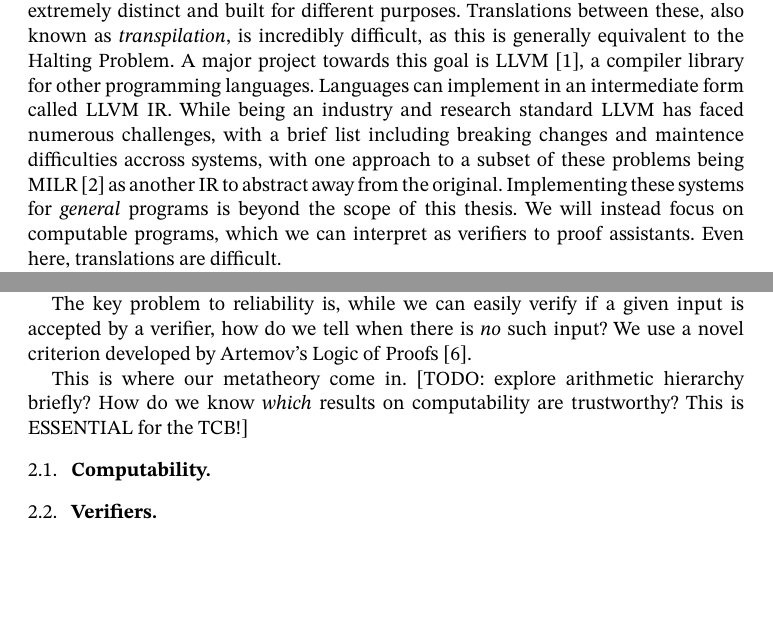
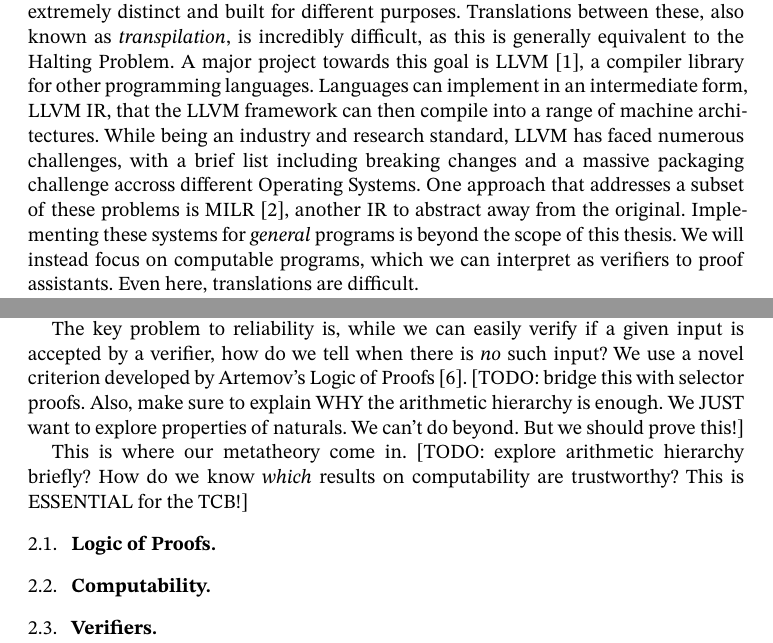
Before and after one commit to oscar-bender-stone/honors-thesis, a Typst document (source/0_index.typ, which reads source/1_introduction.typ, source/2_foundations.typ): two parts of pages 2 and 5 of 8 before the commit and two parts of pages 2 and 5 of 9 after it, joined at a grey line, cut so that both start at the same text, the shorter picture padded with empty space. Compiled offline with Typst 0.15.

Commit message:
Added TODO about selector proofs with LP

```diff
--- a/source/1_introduction.typ
+++ b/source/1_introduction.typ
@@ -40,11 +40,8 @@ built for different purposes. Translations between these, also known as
 _transpilation_, is incredibly difficult, as this is generally equivalent to the
 Halting Problem. A major project towards this goal is LLVM @llvm_main, a
 compiler library for other programming languages. Languages can implement in an
-intermediate form called LLVM IR. While being an industry and research standard
+intermediate form, LLVM IR, that the LLVM framework can then compile into a
+range of machine architectures. While being an industry and research standard,
 LLVM has faced numerous challenges, with a brief list including breaking changes
-and maintence difficulties accross systems, with one approach to a subset of
-these problems being MILR @milr_llvm as another IR to abstract away from the
-original. Implementing these systems for _general_ programs is beyond the scope
-of this thesis. We will instead focus on computable programs, which we can
-interpret as verifiers to proof assistants. Even here, translations are
-difficult. // TODO: clean this up! Do we need to say we intrepret programming languages where all programs compute as a proof assistant? Do we ONLY focus on proof assistants/verifieres?
+and a massive packaging challenge accross different Operating Systems. One
+approach that addresses a subset of these problems is MILR @milr_llvm, another
@@ -51,3 +51,4 @@ difficult. // TODO: clean this up! Do we need to say we intrepret programming la
+translations are difficult. // TODO: clean this up! Do we need to say we intrepret programming languages where all programs compute as a proof assistant? Do we ONLY focus on proof assistants/verifieres?
 
 To illustrate the challenge in translations between two proof assistants,
 consider quotient types in Lean4 vs Rocq. [TODO: complete + cite relevant
--- a/source/2_foundations.typ
+++ b/source/2_foundations.typ
@@ -21,11 +21,16 @@ need a different approach.
 
 The key problem to reliability is, while we can easily verify if a given input
 is accepted by a verifier, how do we tell when there is _no_ such input? We use
-a novel criterion developed by Artemov's Logic of Proofs @artemov_lp.
+a novel criterion developed by Artemov's Logic of Proofs @artemov_lp. [TODO:
+bridge this with selector proofs. Also, make sure to explain WHY the arithmetic
+hierarchy is enough. We JUST want to explore properties of naturals. We can't do
+beyond. But we should prove this!]
 
 This is where our metatheory come in. [TODO: explore arithmetic hierarchy
 briefly? How do we know _which_ results on computability are trustworthy? This
 is ESSENTIAL for the TCB!]
+
+== Logic of Proofs
 
 == Computability
 
```
Also changed, not shown: document/thesis.pdf, source/1_introduction.typ (3 more changed lines).
